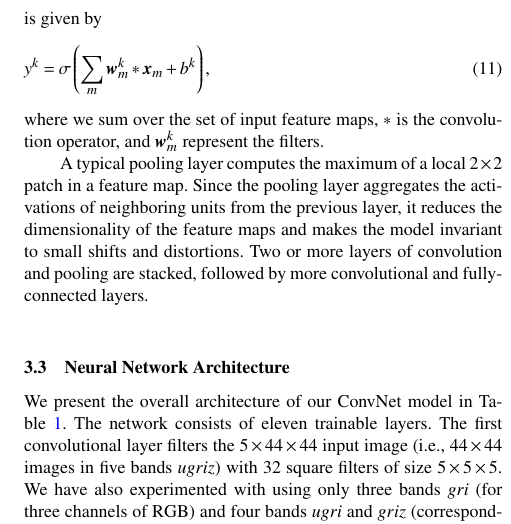
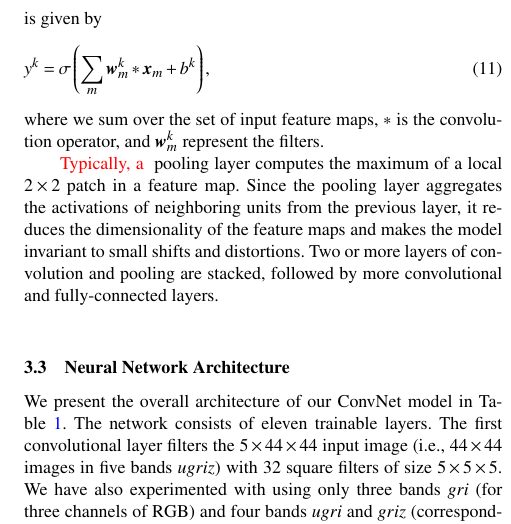
Before and after one commit to edwardjkim/dl4astro, a LaTeX paper (paper/main.tex): part of one column of page 4 of 13, cut so that both start at the same text. Compiled offline with pdfLaTeX; a LaTeX package or settings file that is missing is left out.

Commit message:
[issue 2.14] change order

```diff
--- a/paper/main.tex
+++ b/paper/main.tex
@@ -536,7 +540,10 @@ with a sum of convolutions. Thus, the $k$-th feature map is given by
 where we sum over the set of input feature maps,
 $\ast$ is the convolution operator, and $\bmath{w}_m^k$ represent the filters.
 
-A typical pooling layer computes the maximum of a local $2\times2$ patch in a feature map.
+\added{
+Typically, a
+}
+pooling layer computes the maximum of a local $2\times2$ patch in a feature map.
 Since the pooling layer aggregates the activations of neighboring units from the previous layer,
 it reduces the dimensionality of the feature maps and
 makes the model invariant to small shifts and distortions.
```
Also changed, not shown: paper/main.tex (6 more changed lines).
